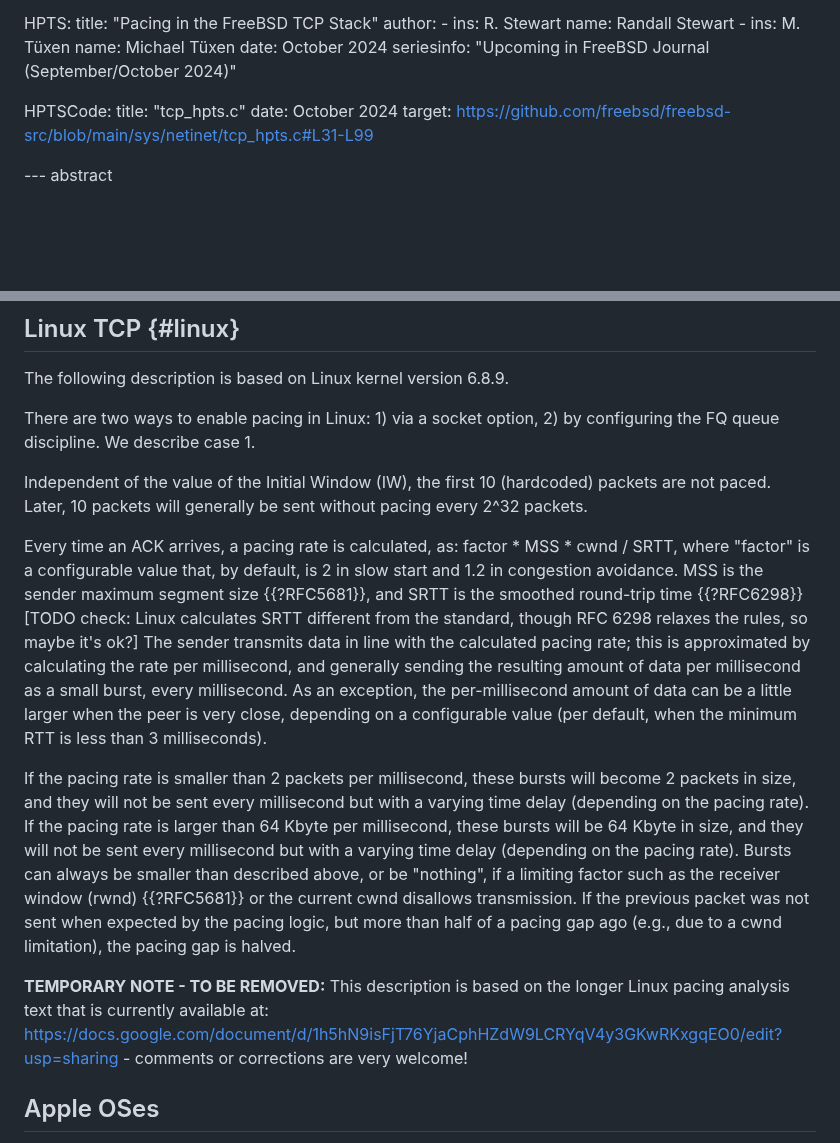
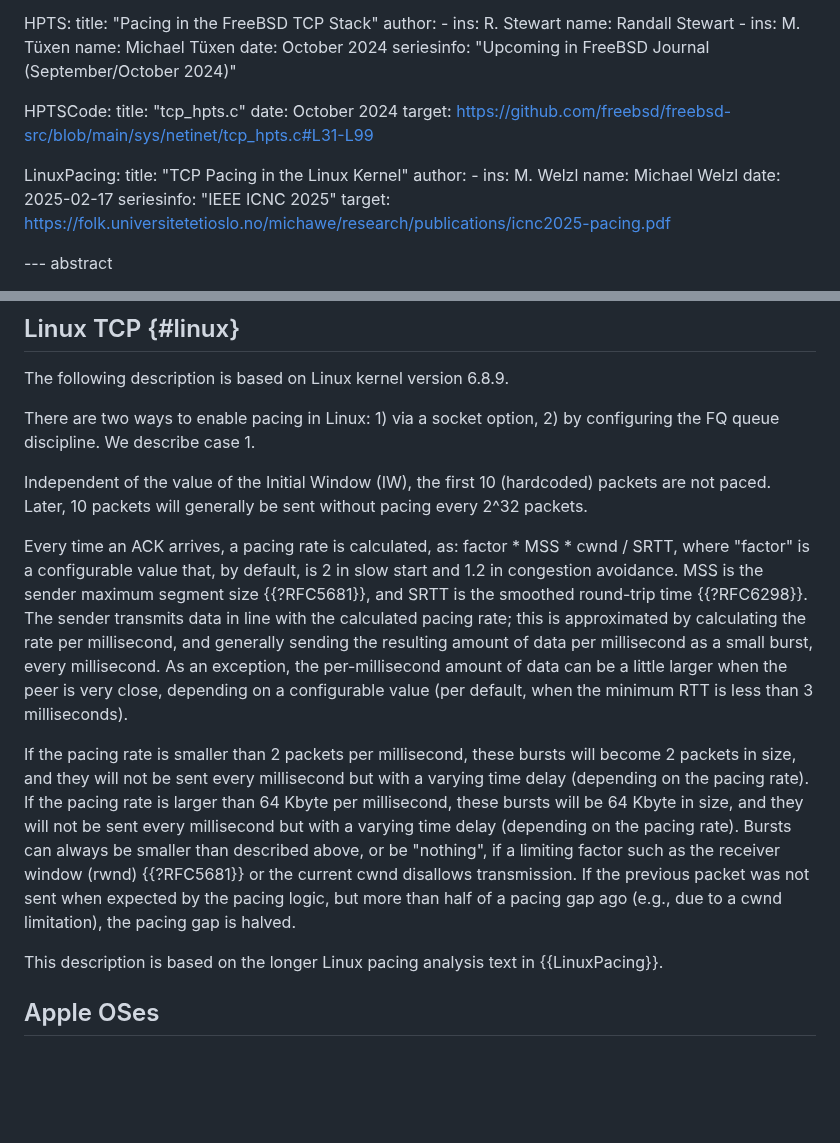
Before and after one commit to mwelzl/draft-iccrg-pacing, a Markdown page: draft-welzl-iccrg-pacing.md, 2 parts joined by grey strips. GitHub-like rendering; blank space fills up the shorter version.

Commit message:
Remove two TODO's: about SRTT and about the Pacing reference

```diff
--- a/draft-welzl-iccrg-pacing.md
+++ b/draft-welzl-iccrg-pacing.md
@@ -135,6 +135,17 @@ informative:
     date: October 2024
     target: https://github.com/freebsd/freebsd-src/blob/main/sys/netinet/tcp_hpts.c#L31-L99
 
+  LinuxPacing:
+    title: "TCP Pacing in the Linux Kernel"
+    author:
+      -
+        ins: M. Welzl
+        name: Michael Welzl
+    date: 2025-02-17
+    seriesinfo: "IEEE ICNC 2025"
+    target: https://folk.universitetetioslo.no/michawe/research/publications/icnc2025-pacing.pdf
+
+
 --- abstract
 
 Applications or congestion control mechanisms can produce bursty traffic which can cause unnecessary queuing and packet loss. To reduce the burstiness of traffic, the concept of evenly spacing out the traffic from a data sender over a round-trip time known as "pacing" has been used in many transport protocol implementations. This document gives an overview of pacing and how some known pacing implementations work.
@@ -204,7 +215,7 @@ There are two ways to enable pacing in Linux: 1) via a socket option, 2) by conf
 
 Independent of the value of the Initial Window (IW), the first 10 (hardcoded) packets are not paced. Later, 10 packets will generally be sent without pacing every 2^32 packets.
 
-Every time an ACK arrives, a pacing rate is calculated, as: factor * MSS * cwnd / SRTT, where "factor" is a configurable value that, by default, is 2 in slow start and 1.2 in congestion avoidance. MSS is the sender maximum segment size {{?RFC5681}}, and SRTT is the smoothed round-trip time {{?RFC6298}} [TODO check: Linux calculates SRTT different from the standard, though RFC 6298 relaxes the rules, so maybe it's ok?]
+Every time an ACK arrives, a pacing rate is calculated, as: factor * MSS * cwnd / SRTT, where "factor" is a configurable value that, by default, is 2 in slow start and 1.2 in congestion avoidance. MSS is the sender maximum segment size {{?RFC5681}}, and SRTT is the smoothed round-trip time {{?RFC6298}}.
 The sender transmits data in line with the calculated pacing rate; this is approximated by calculating the rate per millisecond, and generally sending the resulting amount of data per millisecond as a small burst, every millisecond. As an exception, the per-millisecond amount of data can be a little larger when the peer is very close, depending on a configurable value (per default, when the minimum RTT is less than 3 milliseconds).
 
 If the pacing rate is smaller than 2 packets per millisecond, these bursts will become 2 packets in size, and they will not be sent every millisecond but with a varying time delay (depending on the pacing rate).
@@ -212,8 +223,7 @@ If the pacing rate is larger than 64 Kbyte per millisecond, these bursts will be
 Bursts can always be smaller than described above, or be "nothing", if a limiting factor such as the receiver window (rwnd) {{?RFC5681}} or the current cwnd disallows transmission.
 If the previous packet was not sent when expected by the pacing logic, but more than half of a pacing gap ago (e.g., due to a cwnd limitation), the pacing gap is halved.
 
-
-**TEMPORARY NOTE - TO BE REMOVED:** This description is based on the longer Linux pacing analysis text that is currently available at: [https://docs.google.com/document/d/1h5hN9isFjT76YjaCphHZdW9LCRYqV4y3GKwRKxgqEO0/edit?usp=sharing](https://docs.google.com/document/d/1h5hN9isFjT76YjaCphHZdW9LCRYqV4y3GKwRKxgqEO0/edit?usp=sharing)  - comments or corrections are very welcome!
+This description is based on the longer Linux pacing analysis text in {{LinuxPacing}}.
 
 
 ## Apple OSes
```
